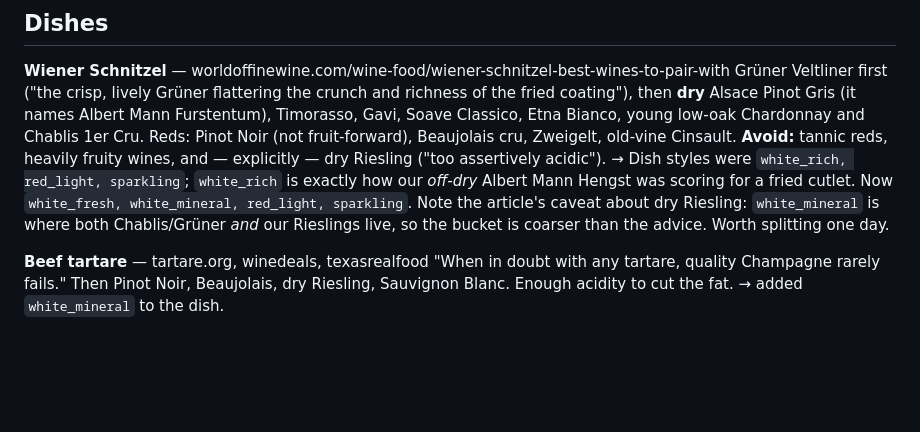
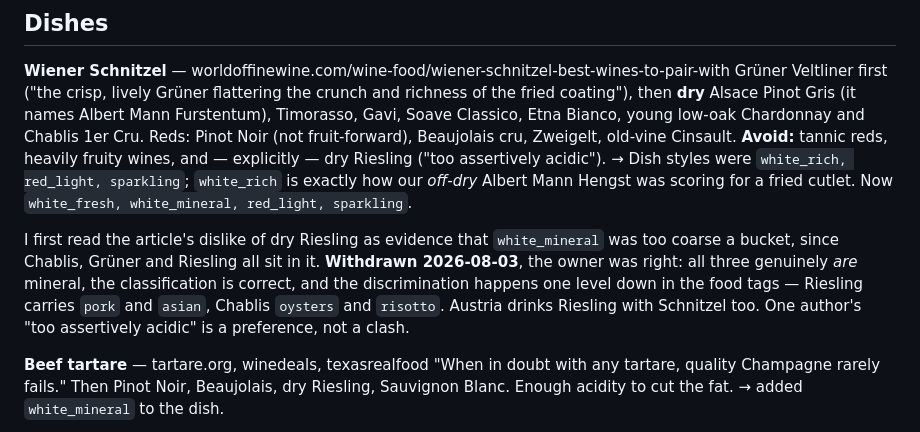
Before and after one commit to jsiljeg/list, a Markdown page: scratch/pairing-research.md, the part around the change. GitHub-like rendering; blank space fills up the shorter version.

Commit message:
The research file still carried the white_mineral claim I withdrew
CLAUDE.md was corrected when the owner pushed back; scratch/pairing-research.md
still said the bucket was 'worth splitting one day'. Two records of the same
decision disagreeing is how a withdrawn conclusion comes back.

Co-Authored-By: Claude Opus 5 <noreply@anthropic.com>

```diff
--- a/scratch/pairing-research.md
+++ b/scratch/pairing-research.md
@@ -16,10 +16,15 @@ cru, Zweigelt, old-vine Cinsault.
 ("too assertively acidic").
 → Dish styles were `white_rich, red_light, sparkling`; `white_rich` is exactly
 how our *off-dry* Albert Mann Hengst was scoring for a fried cutlet. Now
-`white_fresh, white_mineral, red_light, sparkling`. Note the article's caveat
-about dry Riesling: `white_mineral` is where both Chablis/Grüner *and* our
-Rieslings live, so the bucket is coarser than the advice. Worth splitting one
-day.
+`white_fresh, white_mineral, red_light, sparkling`.
+
+I first read the article's dislike of dry Riesling as evidence that
+`white_mineral` was too coarse a bucket, since Chablis, Grüner and Riesling all
+sit in it. **Withdrawn 2026-08-03**, the owner was right: all three genuinely
+*are* mineral, the classification is correct, and the discrimination happens one
+level down in the food tags — Riesling carries `pork` and `asian`, Chablis
+`oysters` and `risotto`. Austria drinks Riesling with Schnitzel too. One
+author's "too assertively acidic" is a preference, not a clash.
 
 **Beef tartare** — tartare.org, winedeals, texasrealfood
 "When in doubt with any tartare, quality Champagne rarely fails." Then Pinot
```
